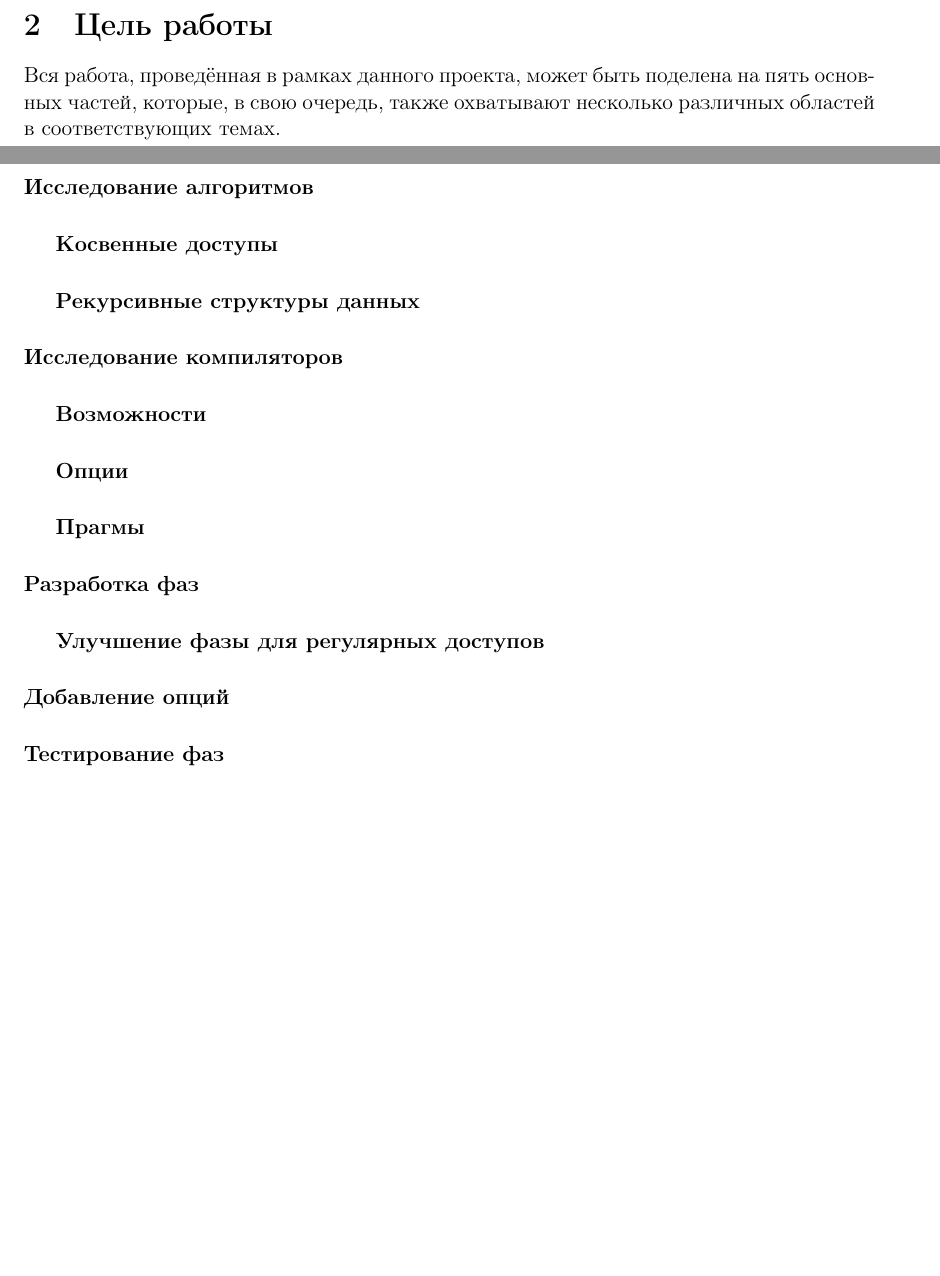
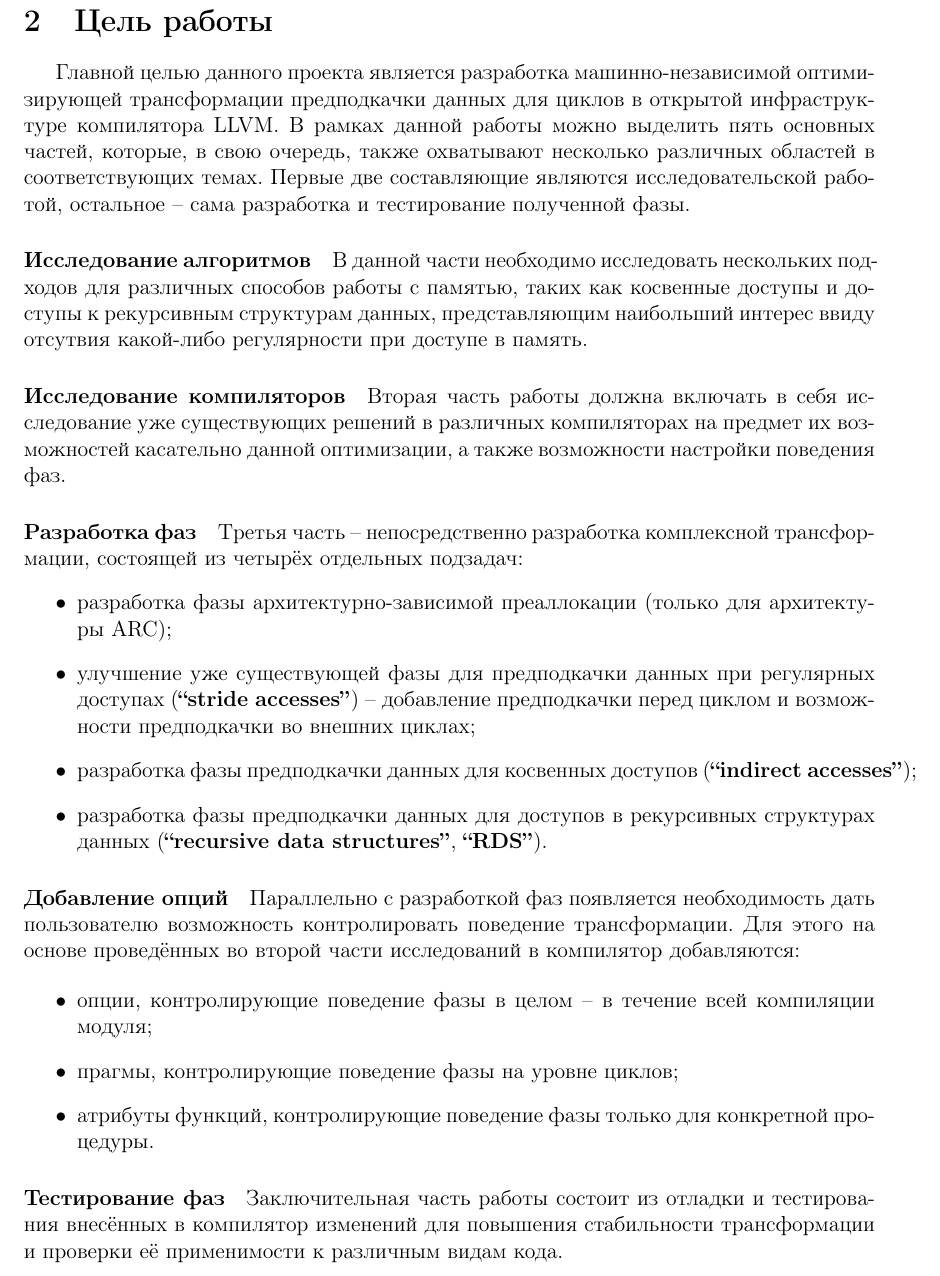
Before and after one commit to IllogicalMagic/bachelor-thesis, a LaTeX document (main.tex): two parts of pages 2 and 3 of 7 before the commit and part of page 3 of 7 after it, the two joined at a grey line, cut so that both start at the same text, the shorter picture padded with empty space. Compiled offline with pdfLaTeX.

Commit message:
Add goals section

```diff
--- a/main.tex
+++ b/main.tex
@@ -35,31 +35,45 @@
 % TODO: add reference
 В качестве одного из решений данной проблемы можно привести поддержку компилятора, анализирующего доступы в память, и вставляющего специальные инструкции предподкачки данных в кэш. Однако при таком подходе встаёт вопрос о том, как определить, где действительно нужна трансформация, а где нет, так как сгенерированный код в последнем случае либо не делает никакой полезной работы, либо загрязняет кэш, что может приводить к ухудшению производительности. В случае же успешной предподкачки исполнение программ может значительно ускоряться, показывая хорошие результаты на различных классах приложений.
 
+\newpage
+
 \section{Цель работы}
 
-Вся работа, проведённая в рамках данного проекта, может быть поделена на пять основных частей, которые, в свою очередь, также охватывают несколько различных областей в соответствующих темах.
+\indent
+
+Главной целью данного проекта является разработка машинно-независимой оптимизирующей трансформации предподкачки данных для циклов в открытой инфраструктуре компилятора LLVM. В рамках данной работы можно выделить пять основных частей, которые, в свою очередь, также охватывают несколько различных областей в соответствующих темах. Первые две составляющие являются исследовательской работой, остальное -- сама разработка и тестирование полученной фазы.
 
 \paragraph{Исследование алгоритмов}
 
-\subparagraph{Косвенные доступы}
-
-\subparagraph{Рекурсивные структуры данных}
+В данной части необходимо исследовать нескольких подходов для различных способов работы с памятью, таких как косвенные доступы и доступы к рекурсивным структурам данных, представляющим наибольший интерес ввиду отсутвия какой-либо регулярности при доступе в память.
 
 \paragraph{Исследование компиляторов}
 
-\subparagraph{Возможности}
-
-\subparagraph{Опции}
-
-\subparagraph{Прагмы}
+Вторая часть работы должна включать в себя исследование уже существующих решений в различных компиляторах на предмет их возможностей касательно данной оптимизации, а также возможности настройки поведения фаз.
 
 \paragraph{Разработка фаз}
 
-\subparagraph{Улучшение фазы для регулярных доступов}
+Третья часть -- непосредственно разработка комплексной трансформации, состоящей из четырёх отдельных подзадач:
+\begin{itemize}
+\item разработка фазы архитектурно-зависимой преаллокации (только для архитектуры ARC);
+\item улучшение уже существующей фазы для предподкачки данных при регулярных доступах (\textbf{``stride accesses''}) -- добавление предподкачки перед циклом и возможности предподкачки во внешних циклах;
+\item разработка фазы предподкачки данных для косвенных доступов (\textbf{``indirect accesses''});
+\item разработка фазы предподкачки данных для доступов в рекурсивных структурах данных (\textbf{``recursive data structures''}, \textbf{``RDS''}).
+\end{itemize}
 
 \paragraph{Добавление опций}
 
+Параллельно с разработкой фаз появляется необходимость дать пользователю возможность контролировать поведение трансформации. Для этого на основе проведённых во второй части исследований в компилятор добавляются:
+
+\begin{itemize}
+\item опции, контролирующие поведение фазы в целом -- в течение всей компиляции модуля;
+\item прагмы, контролирующие поведение фазы на уровне циклов;
+\item атрибуты функций, контролирующие поведение фазы только для конкретной процедуры.
+\end{itemize}
+
 \paragraph{Тестирование фаз}
+
+Заключительная часть работы состоит из отладки и тестирования внесённых в компилятор изменений для повышения стабильности трансформации и проверки её применимости к различным видам кода.
 
 \section{Существующие решения}
 
```
